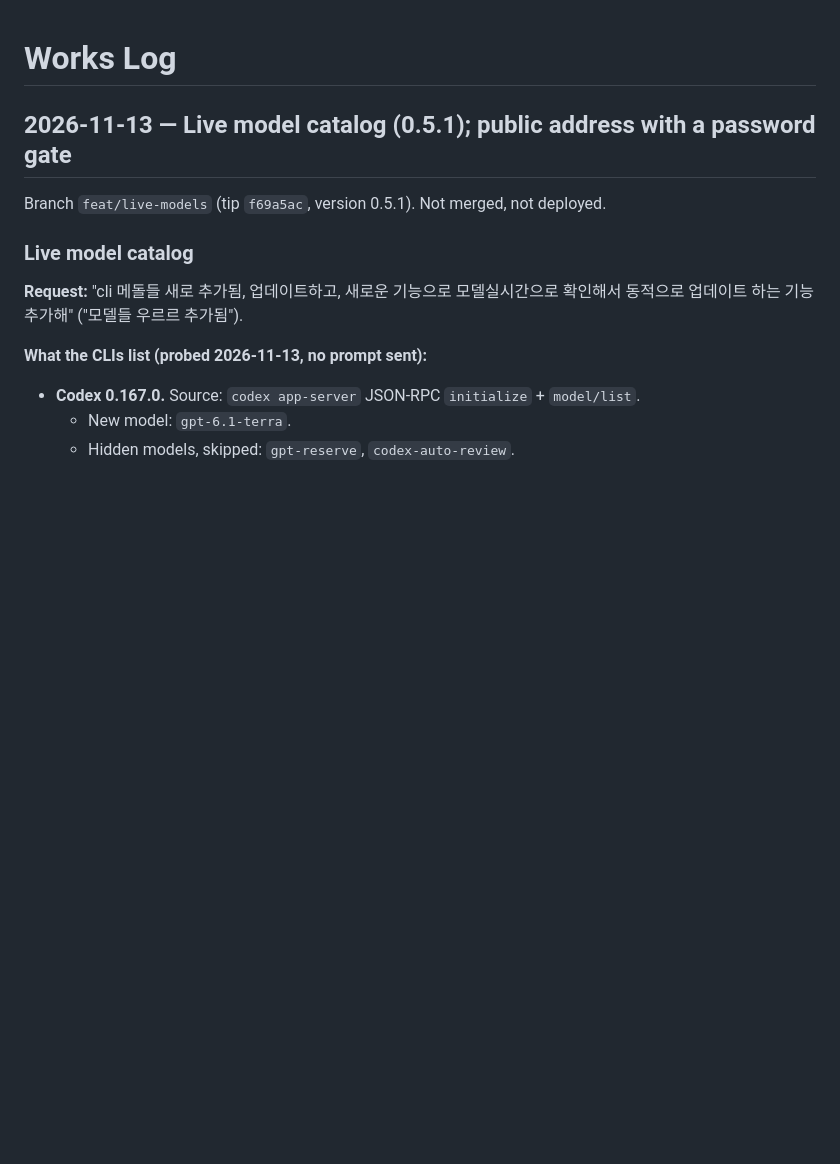
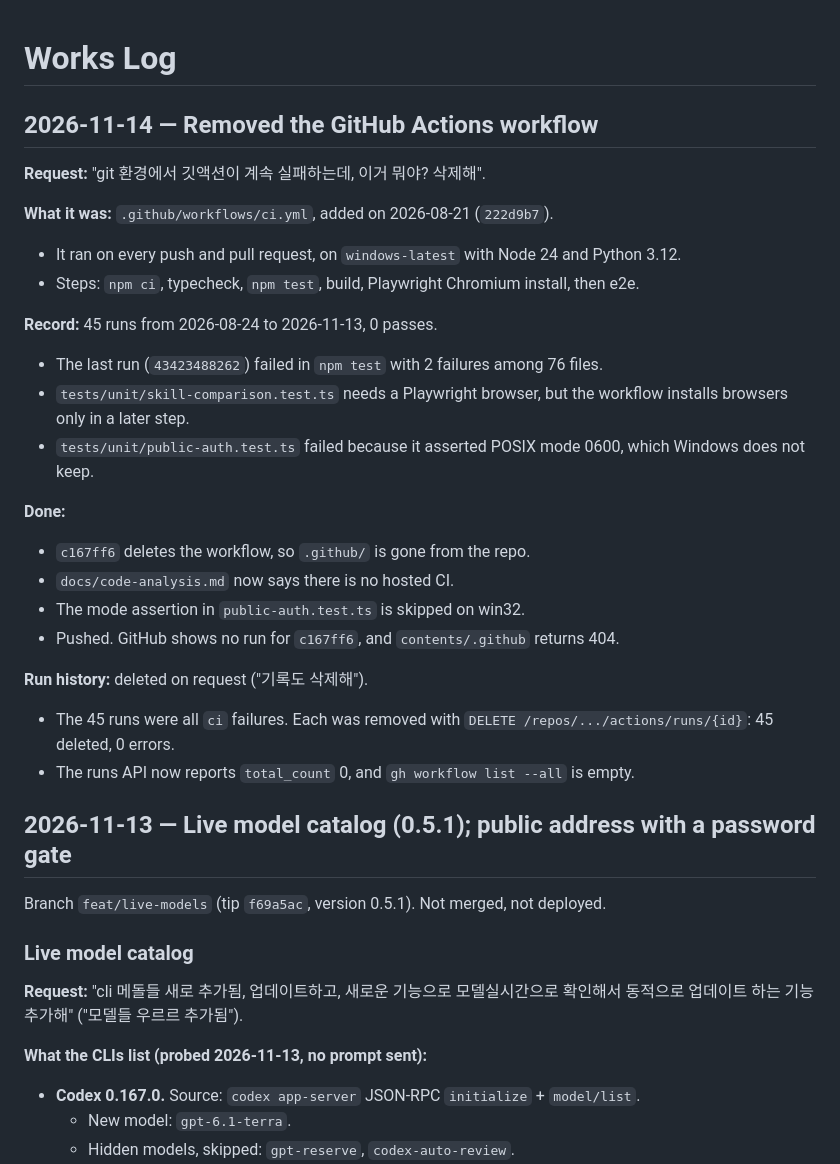
Before and after one commit to himangga01/ai-text-makes-likes-human, a Markdown page: works-log.md, the part around the change. Rendered like a GitHub page; blank space fills up the shorter version.

Commit message:
docs: log the removal of the GitHub Actions workflow and its run history
Co-Authored-By: Claude Opus 5.5 <noreply@anthropic.com>

```diff
--- a/works-log.md
+++ b/works-log.md
@@ -1,4 +1,27 @@
 # Works Log
+
+## 2026-11-14 — Removed the GitHub Actions workflow
+
+**Request:** "git 환경에서 깃액션이 계속 실패하는데, 이거 뭐야? 삭제해".
+
+**What it was:** `.github/workflows/ci.yml`, added on 2026-08-21 (`222d9b7`).
+- It ran on every push and pull request, on `windows-latest` with Node 24 and Python 3.12.
+- Steps: `npm ci`, typecheck, `npm test`, build, Playwright Chromium install, then e2e.
+
+**Record:** 45 runs from 2026-08-24 to 2026-11-13, 0 passes.
+- The last run (`43423488262`) failed in `npm test` with 2 failures among 76 files.
+- `tests/unit/skill-comparison.test.ts` needs a Playwright browser, but the workflow installs browsers only in a later step.
+- `tests/unit/public-auth.test.ts` failed because it asserted POSIX mode 0600, which Windows does not keep.
+
+**Done:**
+- `c167ff6` deletes the workflow, so `.github/` is gone from the repo.
+- `docs/code-analysis.md` now says there is no hosted CI.
+- The mode assertion in `public-auth.test.ts` is skipped on win32.
+- Pushed. GitHub shows no run for `c167ff6`, and `contents/.github` returns 404.
+
+**Run history:** deleted on request ("기록도 삭제해").
+- The 45 runs were all `ci` failures. Each was removed with `DELETE /repos/.../actions/runs/{id}`: 45 deleted, 0 errors.
+- The runs API now reports `total_count` 0, and `gh workflow list --all` is empty.
 
 ## 2026-11-13 — Live model catalog (0.5.1); public address with a password gate
 
```
